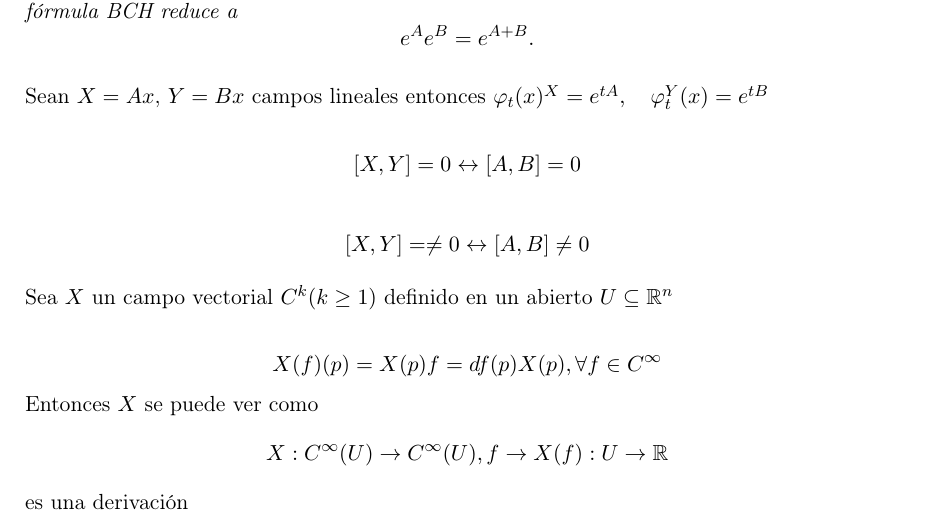
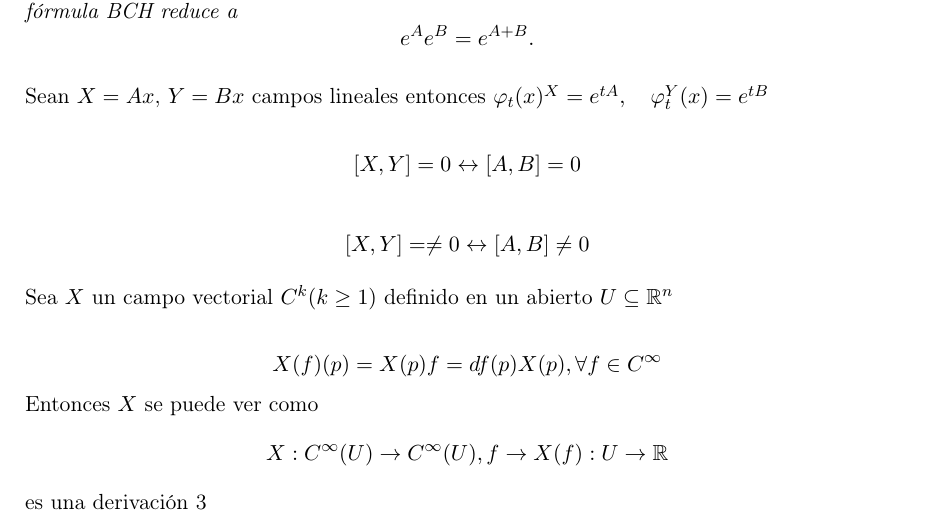
Before and after one commit to leobillmo/Notas-de-EDO, a LaTeX document (notas_edo_2.tex): part of page 4 of 4, cut so that both start at the same text. Compiled offline with pdfLaTeX.

Commit message:
Actualiza notas_edo_2: correcciones y mejoras

```diff
--- a/notas_edo_2.tex
+++ b/notas_edo_2.tex
@@ -234,5 +234,5 @@
 	$$X(f)(p)= X(p)f = df(p)X(p), \forall f\in C^\infty $$
 	Entonces $X$ se puede ver como
 	$$X:C^\infty (U) \to C^\infty (U), f\to X(f):U \to \R$$
-	es una derivación
+	es una derivación 3
 \end{document}
```
